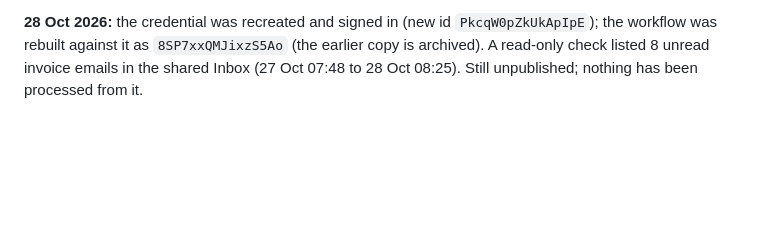
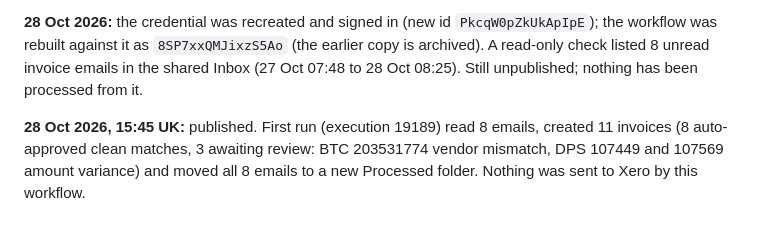
Before and after one commit to Grobler96/ATAM_GO, a Markdown page: n8n/invoice-inbox-m365.md, the part around the change. Rendered like a GitHub page; blank space fills up the shorter version.

Commit message:
Notes: Microsoft 365 invoice intake published, first run results

```diff
--- a/n8n/invoice-inbox-m365.md
+++ b/n8n/invoice-inbox-m365.md
@@ -27,3 +27,5 @@ IT asked for the built-in Microsoft Outlook node instead of raw web requests. Ne
 - Three invoices sent on 26/27 Oct were not in the Gmail account (`ataminvoices@gmail.com`); where they went is not yet known.
 
 **28 Oct 2026:** the credential was recreated and signed in (new id `PkcqW0pZkUkApIpE`); the workflow was rebuilt against it as `8SP7xxQMJixzS5Ao` (the earlier copy is archived). A read-only check listed 8 unread invoice emails in the shared Inbox (27 Oct 07:48 to 28 Oct 08:25). Still unpublished; nothing has been processed from it.
+
+**28 Oct 2026, 15:45 UK:** published. First run (execution 19189) read 8 emails, created 11 invoices (8 auto-approved clean matches, 3 awaiting review: BTC 203531774 vendor mismatch, DPS 107449 and 107569 amount variance) and moved all 8 emails to a new Processed folder. Nothing was sent to Xero by this workflow.
```
Also changed, not shown: CLAUDE.md (+1 -1 lines).
